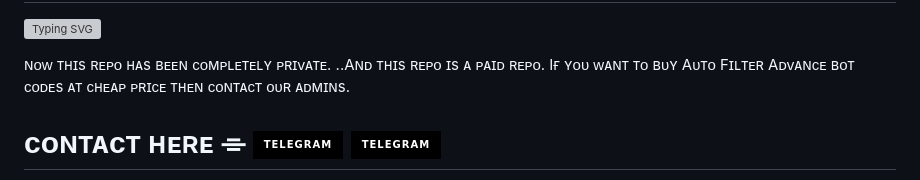
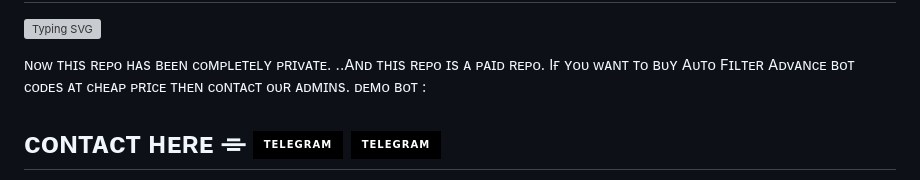
Before and after one commit to Codeflix-Bots/AutoFilter, a Markdown page: README.md, the part around the change. Rendered like a GitHub page; badges without logos; grey boxes are pictures that could not be loaded.

```diff
--- a/README.md
+++ b/README.md
@@ -10,6 +10,7 @@
 </p>
 
 ɴᴏᴡ ᴛʜɪs ʀᴇᴘᴏ ʜᴀs ʙᴇᴇɴ ᴄᴏᴍᴘʟᴇᴛᴇʟʏ ᴘʀɪᴠᴀᴛᴇ. ..Aɴᴅ ᴛʜɪs ʀᴇᴘᴏ ɪs ᴀ ᴘᴀɪᴅ ʀᴇᴘᴏ. Iғ ʏᴏᴜ ᴡᴀɴᴛ ᴛᴏ ʙᴜʏ Aᴜᴛᴏ Fɪʟᴛᴇʀ Aᴅᴠᴀɴᴄᴇ ʙᴏᴛ ᴄᴏᴅᴇs ᴀᴛ ᴄʜᴇᴀᴘ ᴘʀɪᴄᴇ ᴛʜᴇɴ ᴄᴏɴᴛᴀᴄᴛ ᴏᴜʀ ᴀᴅᴍɪɴs.
+ᴅᴇᴍᴏ ʙᴏᴛ :
 
 # ᴄᴏɴᴛᴀᴄᴛ ʜᴇʀᴇ ⌯ <a href="https://t.me/sewxiy"><img title="sᴜʙᴀʀᴜ" src="https://img.shields.io/badge/Telegram-%23000000.svg?&style=for-the-badge&logo=telegram&logoColor=61DAFB"></a> <a href="https://t.me/Not_Xenov"><img title="xᴇɴᴏᴠ" src="https://img.shields.io/badge/Telegram-%23000000.svg?&style=for-the-badge&logo=telegram&logoColor=61DAFB"></a>
 
```
